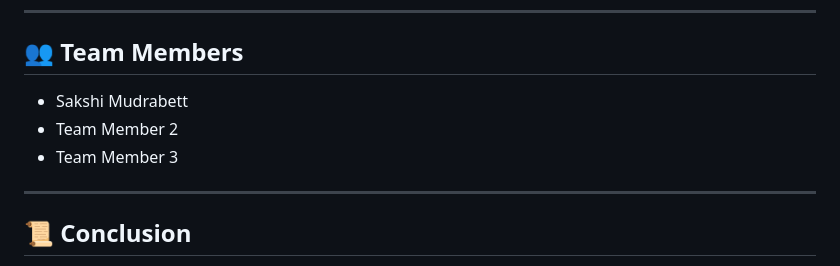
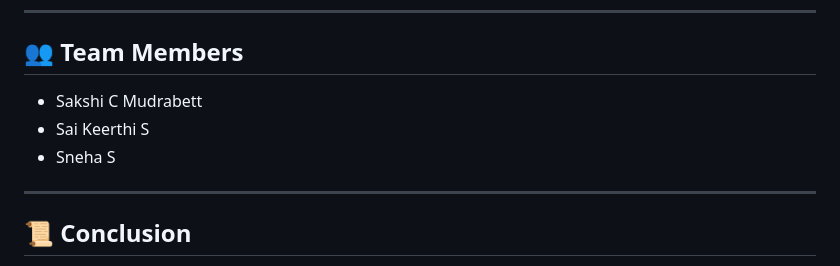
Before and after one commit to sakshimudrabett/Smart-baby-monitoring-system-using-yoloV8-and-Iot-based-technologies, a Markdown page: README.MD, the part around the change. GitHub-like rendering.

Commit message:
Update team member names in README

```diff
--- a/README.MD
+++ b/README.MD
@@ -168,9 +168,9 @@ This project demonstrates:
 
 ## 👥 Team Members
 
-- Sakshi Mudrabett
-- Team Member 2
-- Team Member 3
+- Sakshi C Mudrabett
+- Sai Keerthi S
+- Sneha S
 
 ---
 
```
